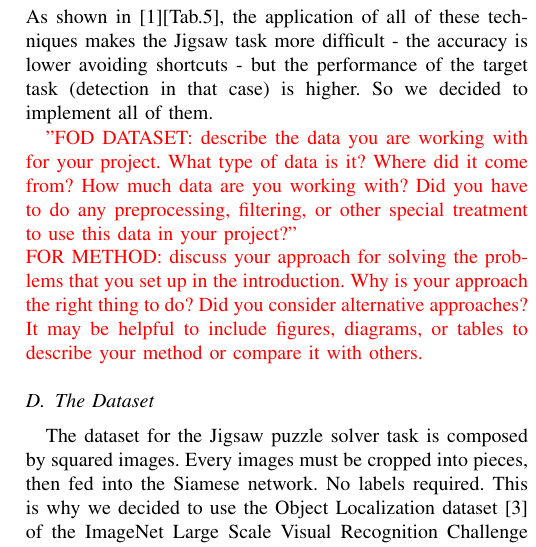
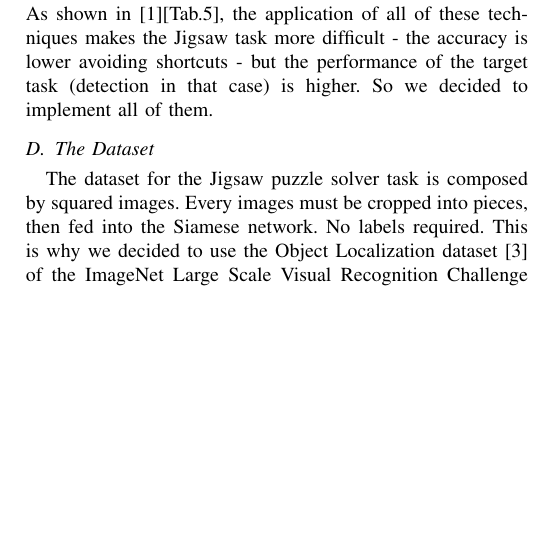
Before and after one commit to mawanda-jun/NoLabels, a LaTeX paper (relazione/paper.tex, which reads relazione/sections/jps.tex): part of one column of page 4 of 9, cut so that both start at the same text, the shorter picture padded with empty space. Compiled offline with pdfLaTeX.

Commit message:
Eliminare scritte rosse

```diff
--- a/relazione/sections/jps.tex
+++ b/relazione/sections/jps.tex
@@ -81,8 +81,8 @@ As shown in \cite{Noroozi_2016}[Tab.5], the application of all of these techniqu
 
 % ------------------------------------------------------------------------------------------------ %
 
-\textcolor{red}{"FOD DATASET: describe the data you are working with for your project. What type of data is it? Where did it come from? How much data are you working with? Did you have to do any preprocessing, filtering, or other special treatment to use this data in your project?"\newline
-FOR METHOD: discuss your approach for solving the problems that you set up in the introduction. Why is your approach the right thing to do? Did you consider alternative approaches? It may be helpful to include figures, diagrams, or tables to describe your method or compare it with others.}
+% \textcolor{red}{"FOD DATASET: describe the data you are working with for your project. What type of data is it? Where did it come from? How much data are you working with? Did you have to do any preprocessing, filtering, or other special treatment to use this data in your project?"\newline
+% FOR METHOD: discuss your approach for solving the problems that you set up in the introduction. Why is your approach the right thing to do? Did you consider alternative approaches? It may be helpful to include figures, diagrams, or tables to describe your method or compare it with others.}
 
 \subsection{The Dataset}
 The dataset for the Jigsaw puzzle solver task is composed by squared images. Every images must be cropped into pieces, then fed into the Siamese network. No labels required. This is why we decided to use the Object Localization dataset \cite{ILSVRC15} of the ImageNet Large Scale Visual Recognition Challenge (ILSVRC2017). This dataset contains ~1.281M images for the training set, 50K validation images and 100K for the test. There are about 1K categories with a range from 732 to 1300 images each. All images are in JPEG format.
```
Also changed, not shown: relazione/sections/abstract.tex (+1 -1 lines).
